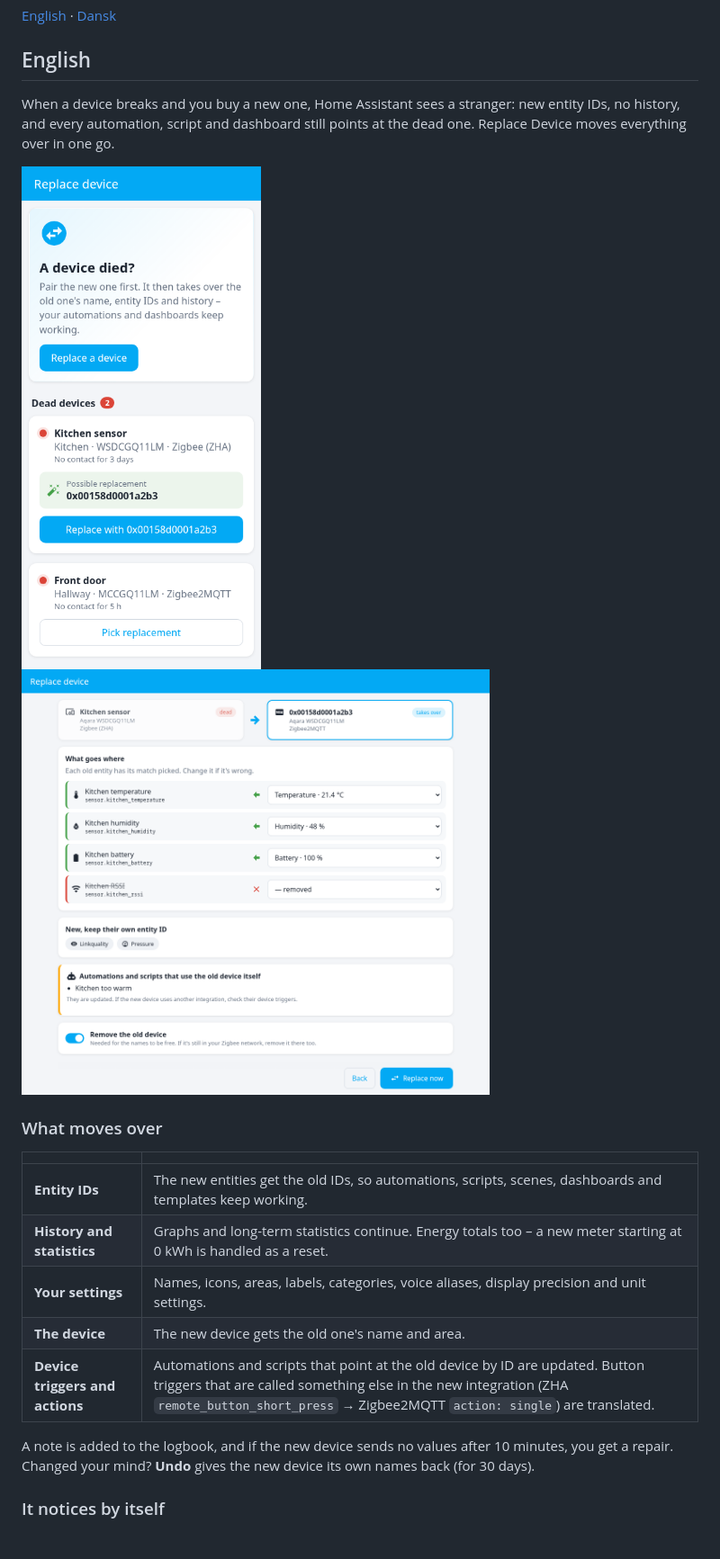
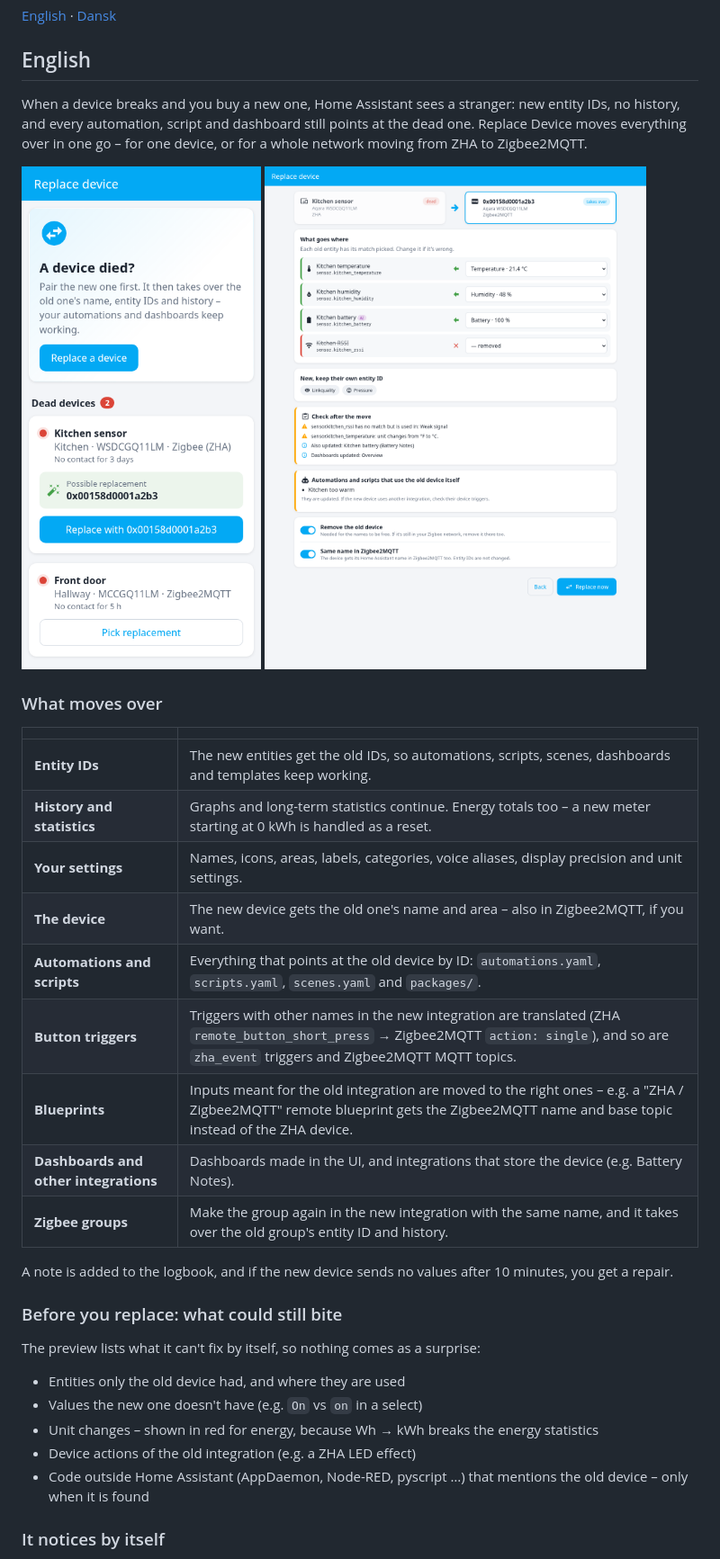
Before and after one commit to Clahen86/ha-replace-device, a Markdown page: README.md, the part around one of its changes. Shown at 90% size. Rendered like a GitHub page; pictures changed too: docs/panel-match.png.

```diff
--- a/README.md
+++ b/README.md
@@ -8,5 +8,5 @@
 
 ## English
 
-When a device breaks and you buy a new one, Home Assistant sees a stranger: new entity IDs, no history, and every automation, script and dashboard still points at the dead one. Replace Device moves everything over in one go.
+When a device breaks and you buy a new one, Home Assistant sees a stranger: new entity IDs, no history, and every automation, script and dashboard still points at the dead one. Replace Device moves everything over in one go – for one device, or for a whole network moving from ZHA to Zigbee2MQTT.
 
@@ -19,10 +19,24 @@ When a device breaks and you buy a new one, Home Assistant sees a stranger: new
 | **Entity IDs** | The new entities get the old IDs, so automations, scripts, scenes, dashboards and templates keep working. |
 | **History and statistics** | Graphs and long-term statistics continue. Energy totals too – a new meter starting at 0 kWh is handled as a reset. |
 | **Your settings** | Names, icons, areas, labels, categories, voice aliases, display precision and unit settings. |
-| **The device** | The new device gets the old one's name and area. |
-| **Device triggers and actions** | Automations and scripts that point at the old device by ID are updated. Button triggers that are called something else in the new integration (ZHA `remote_button_short_press` → Zigbee2MQTT `action: single`) are translated. |
+| **The device** | The new device gets the old one's name and area – also in Zigbee2MQTT, if you want. |
+| **Automations and scripts** | Everything that points at the old device by ID: `automations.yaml`, `scripts.yaml`, `scenes.yaml` and `packages/`. |
+| **Button triggers** | Triggers with other names in the new integration are translated (ZHA `remote_button_short_press` → Zigbee2MQTT `action: single`), and so are `zha_event` triggers and Zigbee2MQTT MQTT topics. |
+| **Blueprints** | Inputs meant for the old integration are moved to the right ones – e.g. a "ZHA / Zigbee2MQTT" remote blueprint gets the Zigbee2MQTT name and base topic instead of the ZHA device. |
+| **Dashboards and other integrations** | Dashboards made in the UI, and integrations that store the device (e.g. Battery Notes). |
+| **Zigbee groups** | Make the group again in the new integration with the same name, and it takes over the old group's entity ID and history. |
 
-A note is added to the logbook, and if the new device sends no values after 10 minutes, you get a repair. Changed your mind? **Undo** gives the new device its own names back (for 30 days).
+A note is added to the logbook, and if the new device sends no values after 10 minutes, you get a repair.
+
+### Before you replace: what could still bite
+
+The preview lists what it can't fix by itself, so nothing comes as a surprise:
+
+- Entities only the old device had, and where they are used
+- Values the new one doesn't have (e.g. `On` vs `on` in a select)
+- Unit changes – shown in red for energy, because Wh → kWh breaks the energy statistics
+- Device actions of the old integration (e.g. a ZHA LED effect)
+- Code outside Home Assistant (AppDaemon, Node-RED, pyscript …) that mentions the old device – only when it is found
 
 ### It notices by itself
 
```
Also changed, not shown: other parts of README.md (+33 -44 lines), docs/panel-migrate.png.
